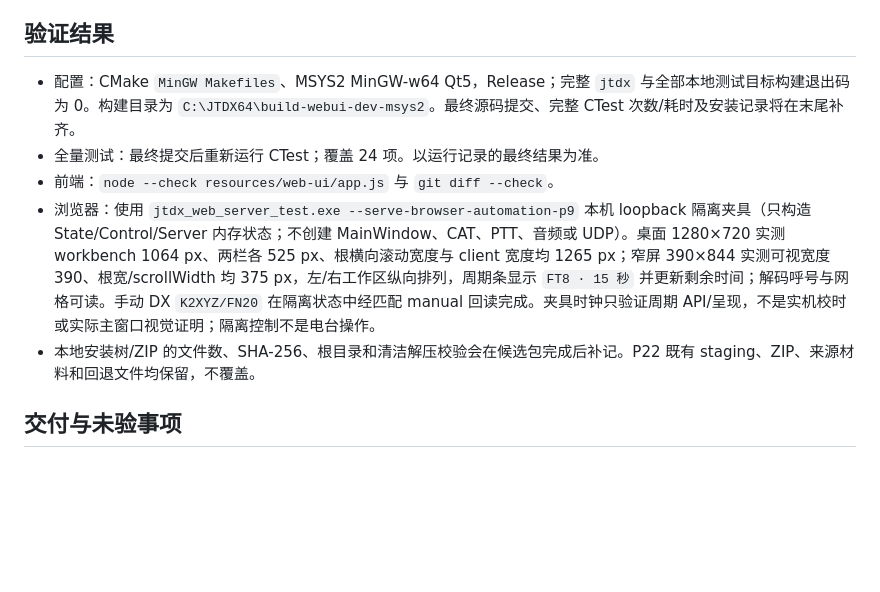
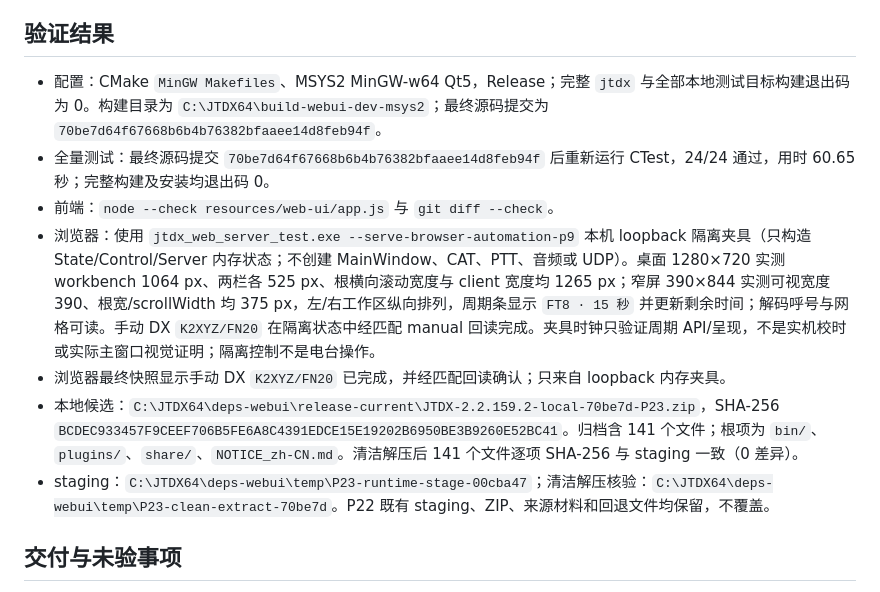
Before and after one commit to iCassius/JTDX_mod, a Markdown page: docs/web-ui/P23-电台状态紧凑布局与直接操作_zh-CN.md, the part around the change. Rendered like a GitHub page; blank space fills up the shorter version.

```diff
--- a/docs/web-ui/P23-电台状态紧凑布局与直接操作_zh-CN.md
+++ b/docs/web-ui/P23-电台状态紧凑布局与直接操作_zh-CN.md
@@ -23,11 +23,13 @@
 
 ## 验证结果
 
-- 配置：CMake `MinGW Makefiles`、MSYS2 MinGW-w64 Qt5，Release；完整 `jtdx` 与全部本地测试目标构建退出码为 0。构建目录为 `C:\JTDX64\build-webui-dev-msys2`。最终源码提交、完整 CTest 次数/耗时及安装记录将在末尾补齐。
-- 全量测试：最终提交后重新运行 CTest；覆盖 24 项。以运行记录的最终结果为准。
+- 配置：CMake `MinGW Makefiles`、MSYS2 MinGW-w64 Qt5，Release；完整 `jtdx` 与全部本地测试目标构建退出码为 0。构建目录为 `C:\JTDX64\build-webui-dev-msys2`；最终源码提交为 `70be7d64f67668b6b4b76382bfaaee14d8feb94f`。
+- 全量测试：最终源码提交 `70be7d64f67668b6b4b76382bfaaee14d8feb94f` 后重新运行 CTest，24/24 通过，用时 60.65 秒；完整构建及安装均退出码 0。
 - 前端：`node --check resources/web-ui/app.js` 与 `git diff --check`。
 - 浏览器：使用 `jtdx_web_server_test.exe --serve-browser-automation-p9` 本机 loopback 隔离夹具（只构造 State/Control/Server 内存状态；不创建 MainWindow、CAT、PTT、音频或 UDP）。桌面 1280×720 实测 workbench 1064 px、两栏各 525 px、根横向滚动宽度与 client 宽度均 1265 px；窄屏 390×844 实测可视宽度 390、根宽/scrollWidth 均 375 px，左/右工作区纵向排列，周期条显示 `FT8 · 15 秒` 并更新剩余时间；解码呼号与网格可读。手动 DX `K2XYZ/FN20` 在隔离状态中经匹配 manual 回读完成。夹具时钟只验证周期 API/呈现，不是实机校时或实际主窗口视觉证明；隔离控制不是电台操作。
-- 本地安装树/ZIP 的文件数、SHA-256、根目录和清洁解压校验会在候选包完成后补记。P22 既有 staging、ZIP、来源材料和回退文件均保留，不覆盖。
+- 浏览器最终快照显示手动 DX `K2XYZ/FN20` 已完成，并经匹配回读确认；只来自 loopback 内存夹具。
+- 本地候选：`C:\JTDX64\deps-webui\release-current\JTDX-2.2.159.2-local-70be7d-P23.zip`，SHA-256 `BCDEC933457F9CEEF706B5FE6A8C4391EDCE15E19202B6950BE3B9260E52BC41`。归档含 141 个文件；根项为 `bin/`、`plugins/`、`share/`、`NOTICE_zh-CN.md`。清洁解压后 141 个文件逐项 SHA-256 与 staging 一致（0 差异）。
+- staging：`C:\JTDX64\deps-webui\temp\P23-runtime-stage-00cba47`；清洁解压核验：`C:\JTDX64\deps-webui\temp\P23-clean-extract-70be7d`。P22 既有 staging、ZIP、来源材料和回退文件均保留，不覆盖。
 
 ## 交付与未验事项
 
```
Also changed, not shown: WEB_UI_START_HERE_zh-CN.md (+5 -1 lines), docs/web-ui/PROGRESS_zh-CN.md (+8 -0 lines).
